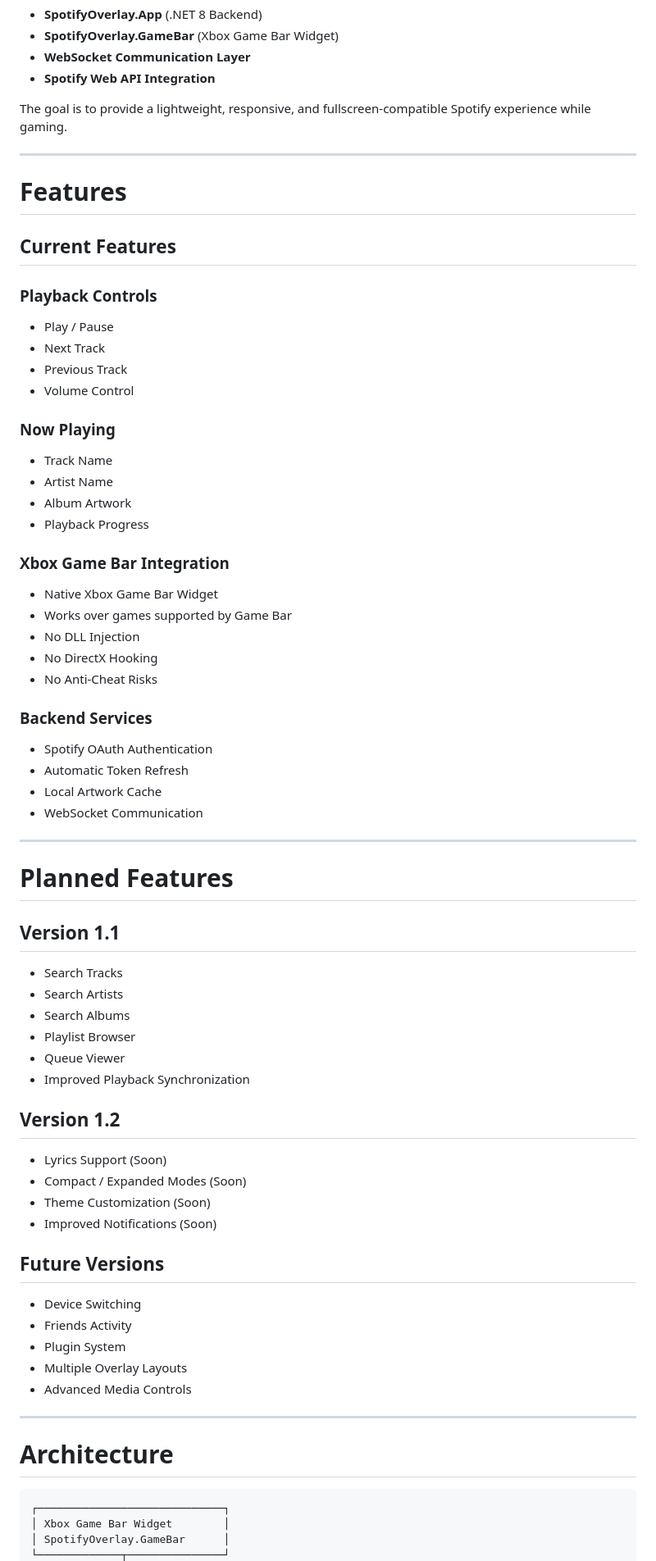
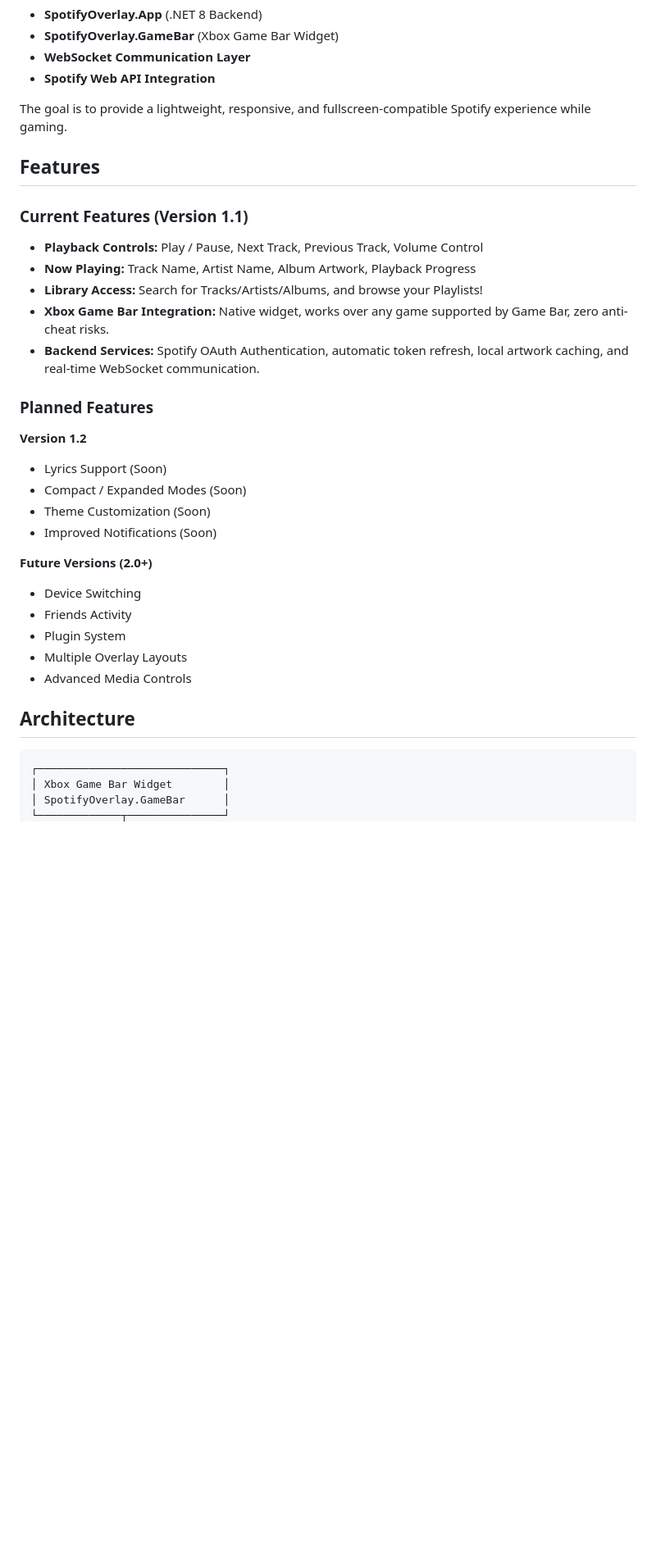
Before and after one commit to HurDev-itch/Spotify-Overlay, a Markdown page: README.md, the part around one of its changes. Shown at 82% size. Drawn GitHub-style; blank space fills up the shorter version.

````diff
--- a/README.md
+++ b/README.md
@@ -11,72 +11,32 @@ SpotifyOverlay uses a split architecture:
 
 The goal is to provide a lightweight, responsive, and fullscreen-compatible Spotify experience while gaming.
 
----
+## Features
 
-# Features
+### Current Features (Version 1.1)
 
-## Current Features
+* **Playback Controls:** Play / Pause, Next Track, Previous Track, Volume Control
+* **Now Playing:** Track Name, Artist Name, Album Artwork, Playback Progress
+* **Library Access:** Search for Tracks/Artists/Albums, and browse your Playlists!
+* **Xbox Game Bar Integration:** Native widget, works over any game supported by Game Bar, zero anti-cheat risks.
+* **Backend Services:** Spotify OAuth Authentication, automatic token refresh, local artwork caching, and real-time WebSocket communication.
 
-### Playback Controls
+### Planned Features
 
-* Play / Pause
-* Next Track
-* Previous Track
-* Volume Control
-
-### Now Playing
-
-* Track Name
-* Artist Name
-* Album Artwork
-* Playback Progress
-
-### Xbox Game Bar Integration
-
-* Native Xbox Game Bar Widget
-* Works over games supported by Game Bar
-* No DLL Injection
-* No DirectX Hooking
-* No Anti-Cheat Risks
-
-### Backend Services
-
-* Spotify OAuth Authentication
-* Automatic Token Refresh
-* Local Artwork Cache
-* WebSocket Communication
-
----
-
-# Planned Features
-
-## Version 1.1
-
-* Search Tracks
-* Search Artists
-* Search Albums
-* Playlist Browser
-* Queue Viewer
-* Improved Playback Synchronization
-
-## Version 1.2
-
+**Version 1.2**
 * Lyrics Support (Soon)
 * Compact / Expanded Modes (Soon)
 * Theme Customization (Soon)
 * Improved Notifications (Soon)
 
-## Future Versions
-
+**Future Versions (2.0+)**
 * Device Switching
 * Friends Activity
 * Plugin System
 * Multiple Overlay Layouts
 * Advanced Media Controls
 
----
-
-# Architecture
+## Architecture
 
 ```text
 ┌─────────────────────────────┐
````
Also changed, not shown: other parts of README.md (+58 -198 lines).
